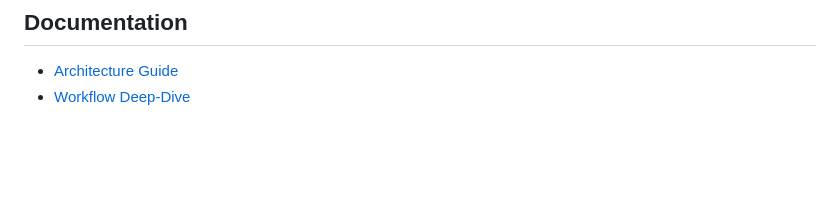
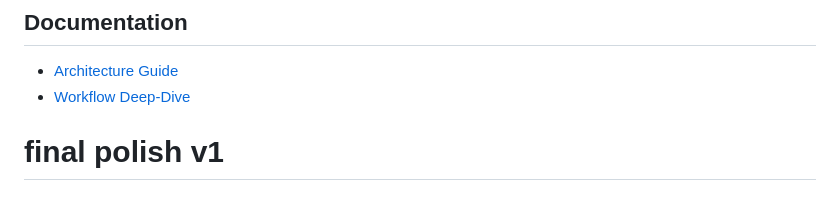
Before and after one commit to vedantdubal-141/dockyard, a Markdown page: README.md, the part around the change. GitHub-like rendering; blank space fills up the shorter version.

```diff
--- a/README.md
+++ b/README.md
@@ -163,3 +163,4 @@ To add a new application to the engine:
 
 - [Architecture Guide](./docs/architecture.md)
 - [Workflow Deep-Dive](./docs/workflow.md)
+# final polish v1
```
